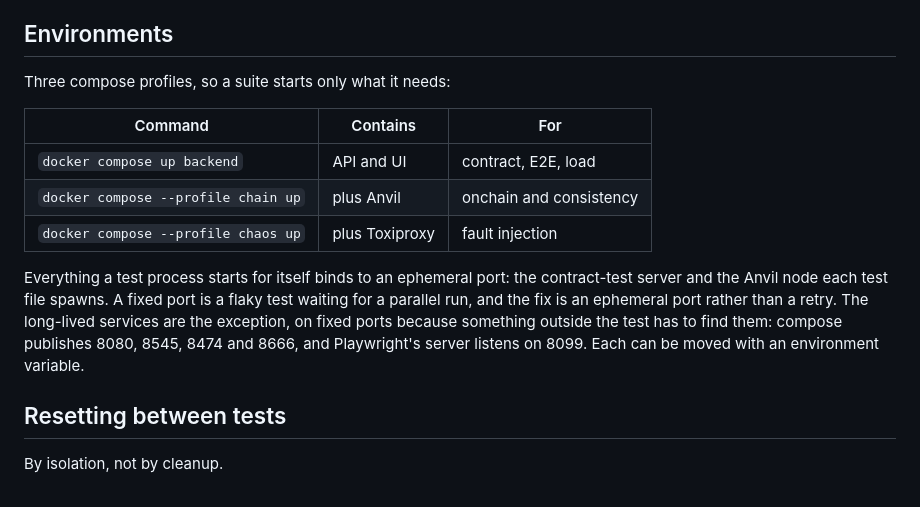
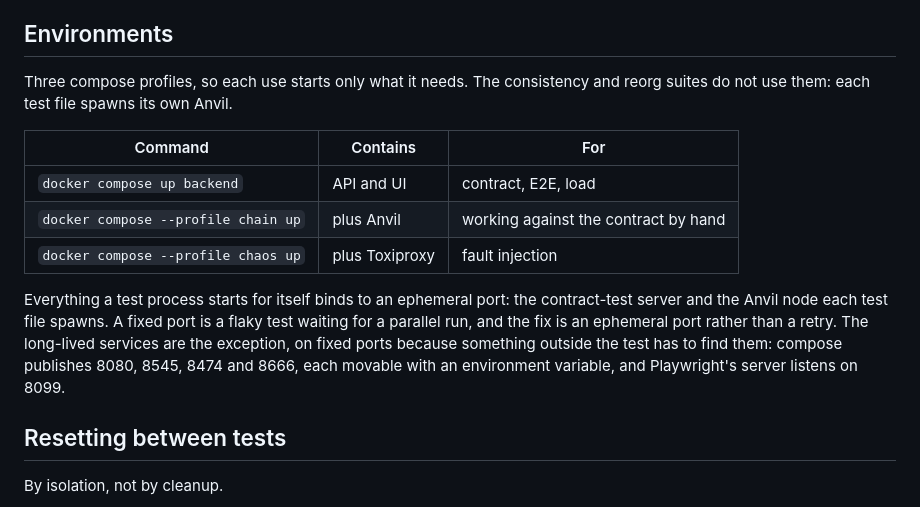
Before and after one commit to alexvervloet/orderbook-qe, a Markdown page: docs/TEST-DATA.md, the part around the change. Drawn GitHub-style.

Commit message:
docs: say which environments the chain suites really use

```diff
--- a/docs/TEST-DATA.md
+++ b/docs/TEST-DATA.md
@@ -56,12 +56,13 @@ engine sessions with every order type.
 
 ## Environments
 
-Three compose profiles, so a suite starts only what it needs:
+Three compose profiles, so each use starts only what it needs. The consistency
+and reorg suites do not use them: each test file spawns its own Anvil.
 
 | Command | Contains | For |
 | --- | --- | --- |
 | `docker compose up backend` | API and UI | contract, E2E, load |
-| `docker compose --profile chain up` | plus Anvil | onchain and consistency |
+| `docker compose --profile chain up` | plus Anvil | working against the contract by hand |
 | `docker compose --profile chaos up` | plus Toxiproxy | fault injection |
 
 Everything a test process starts for itself binds to an ephemeral port: the
@@ -69,8 +70,8 @@ contract-test server and the Anvil node each test file spawns. A fixed port is a
 flaky test waiting for a parallel run, and the fix is an ephemeral port rather
 than a retry. The long-lived services are the exception, on fixed ports because
 something outside the test has to find them: compose publishes 8080, 8545, 8474
-and 8666, and Playwright's server listens on 8099. Each can be moved with an
-environment variable.
+and 8666, each movable with an environment variable, and Playwright's server
+listens on 8099.
 
 ## Resetting between tests
 
```
